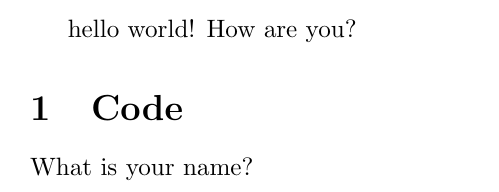
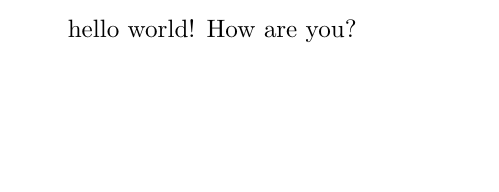
Before and after one commit to ml14je/LaTeX, a LaTeX document (helloworld.tex): part of the page, cut so that both start at the same text, the shorter picture padded with empty space. Compiled offline with pdfLaTeX.

Commit message:
Update helloworld.tex

```diff
--- a/helloworld.tex
+++ b/helloworld.tex
@@ -3,7 +3,4 @@
 \begin{document}
     hello world!
     How are you?
-
-    \section{Code}
-    What is your name?
 \end{document}
```
